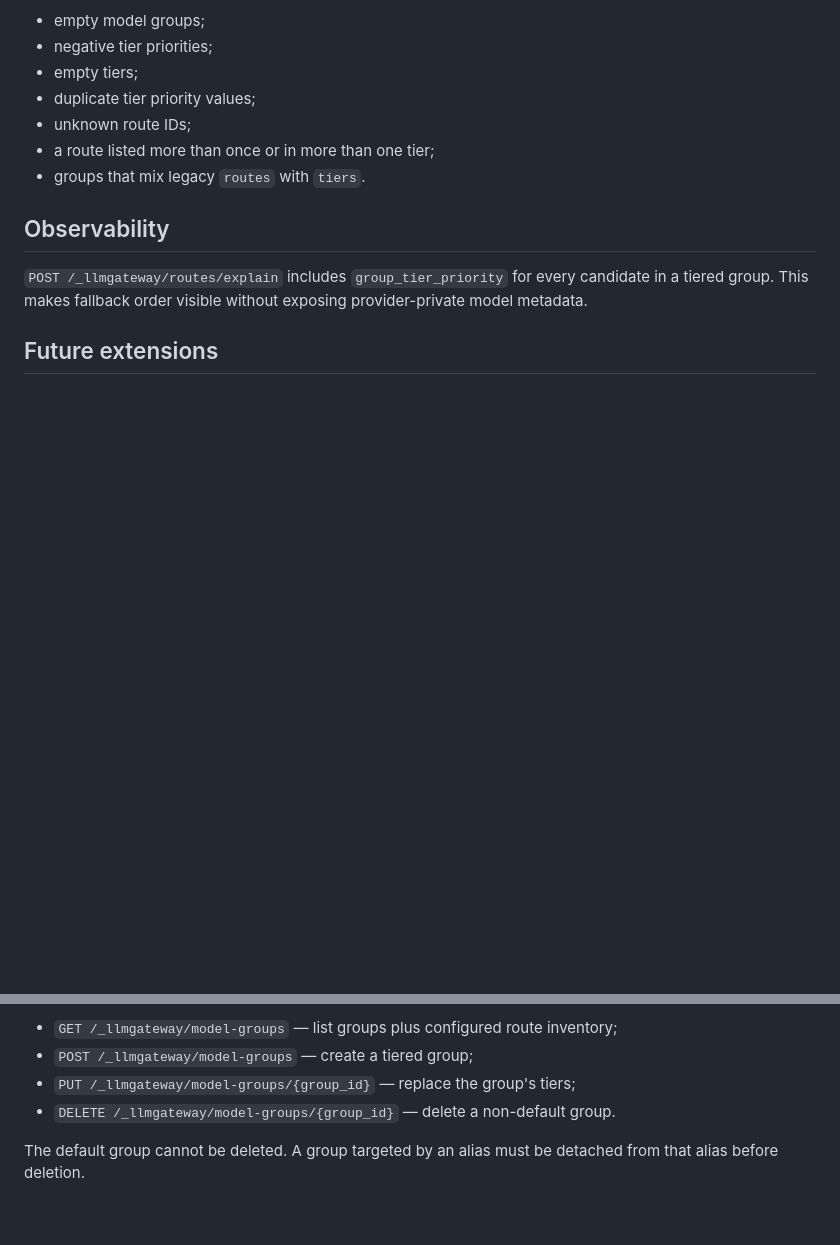
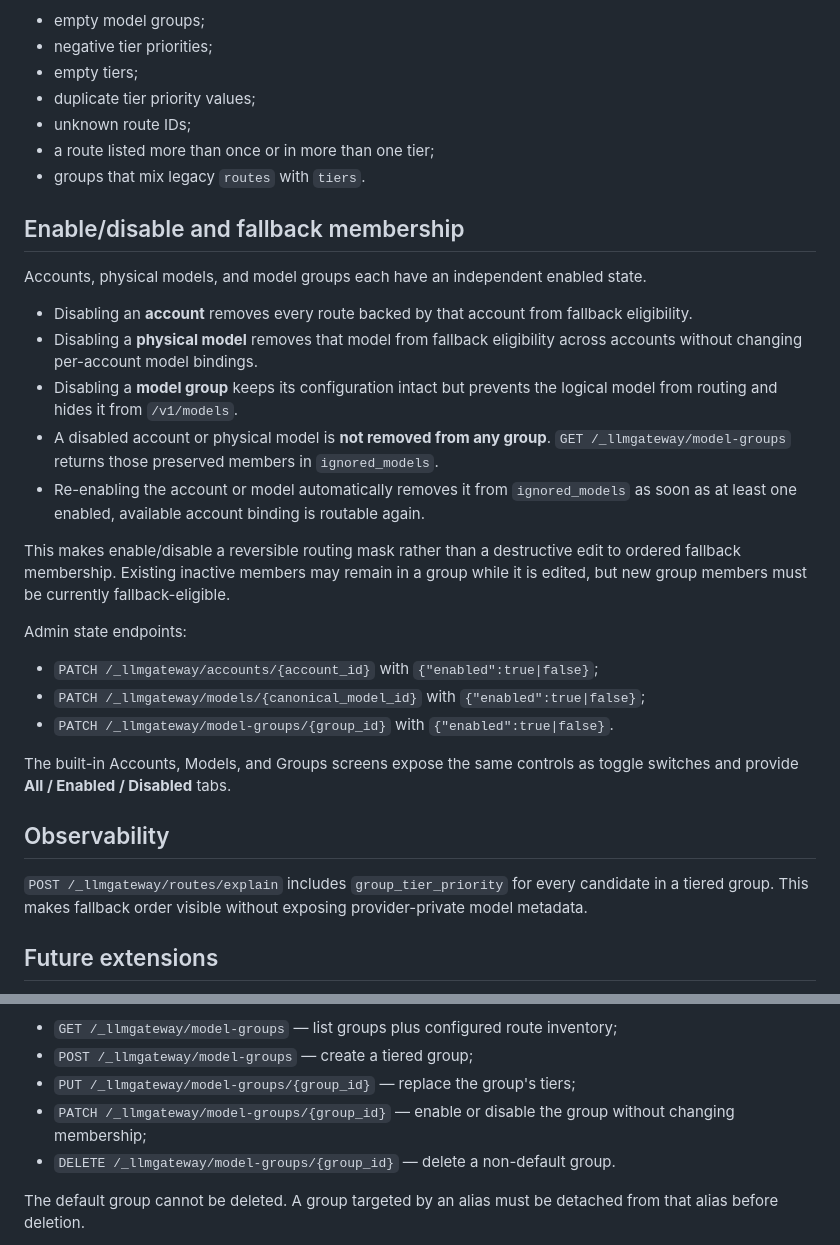
Before and after one commit to binhminhanh1235/llmgateway, a Markdown page: docs/model-groups.md, 2 parts joined by grey strips. Drawn GitHub-style; blank space fills up the shorter version.

Commit message:
docs(groups): document reversible status masks

```diff
--- a/docs/model-groups.md
+++ b/docs/model-groups.md
@@ -56,6 +56,26 @@ llmgateway rejects:
 - a route listed more than once or in more than one tier;
 - groups that mix legacy `routes` with `tiers`.
 
+## Enable/disable and fallback membership
+
+Accounts, physical models, and model groups each have an independent enabled state.
+
+- Disabling an **account** removes every route backed by that account from fallback eligibility.
+- Disabling a **physical model** removes that model from fallback eligibility across accounts without changing per-account model bindings.
+- Disabling a **model group** keeps its configuration intact but prevents the logical model from routing and hides it from `/v1/models`.
+- A disabled account or physical model is **not removed from any group**. `GET /_llmgateway/model-groups` returns those preserved members in `ignored_models`.
+- Re-enabling the account or model automatically removes it from `ignored_models` as soon as at least one enabled, available account binding is routable again.
+
+This makes enable/disable a reversible routing mask rather than a destructive edit to ordered fallback membership. Existing inactive members may remain in a group while it is edited, but new group members must be currently fallback-eligible.
+
+Admin state endpoints:
+
+- `PATCH /_llmgateway/accounts/{account_id}` with `{"enabled":true|false}`;
+- `PATCH /_llmgateway/models/{canonical_model_id}` with `{"enabled":true|false}`;
+- `PATCH /_llmgateway/model-groups/{group_id}` with `{"enabled":true|false}`.
+
+The built-in Accounts, Models, and Groups screens expose the same controls as toggle switches and provide **All / Enabled / Disabled** tabs.
+
 ## Observability
 
 `POST /_llmgateway/routes/explain` includes `group_tier_priority` for every candidate in a tiered group. This makes fallback order visible without exposing provider-private model metadata.
@@ -81,6 +101,7 @@ Admin endpoints:
 - `GET /_llmgateway/model-groups` — list groups plus configured route inventory;
 - `POST /_llmgateway/model-groups` — create a tiered group;
 - `PUT /_llmgateway/model-groups/{group_id}` — replace the group's tiers;
+- `PATCH /_llmgateway/model-groups/{group_id}` — enable or disable the group without changing membership;
 - `DELETE /_llmgateway/model-groups/{group_id}` — delete a non-default group.
 
 The default group cannot be deleted. A group targeted by an alias must be detached from that alias before deletion.
```
